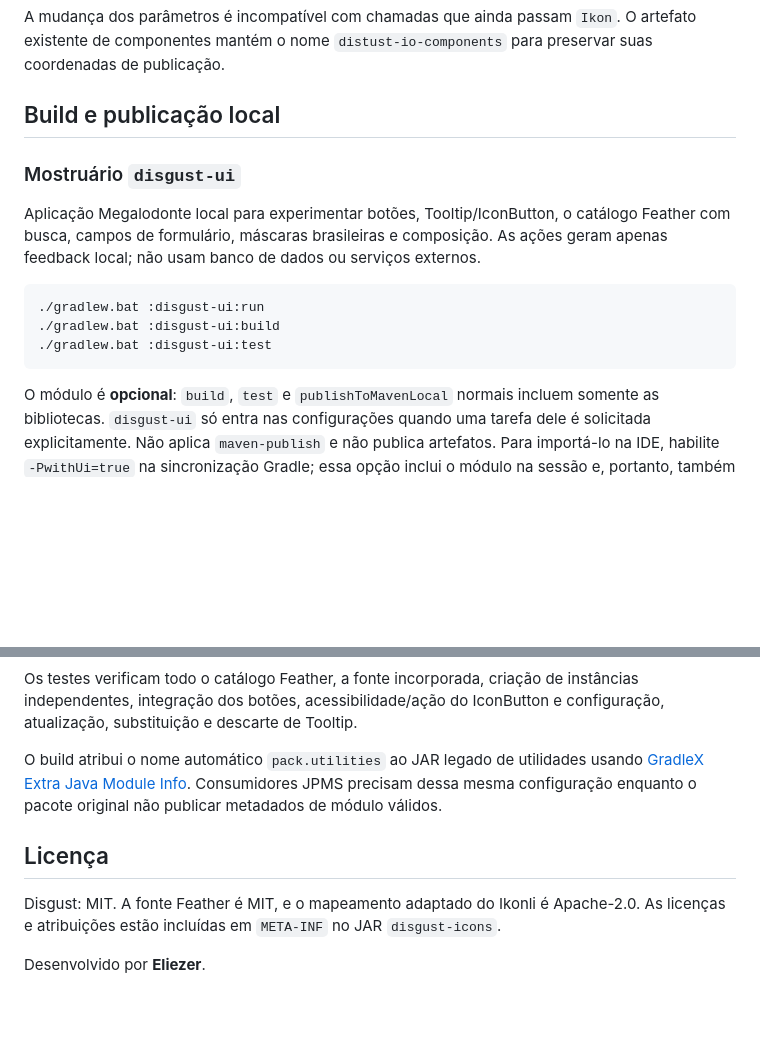
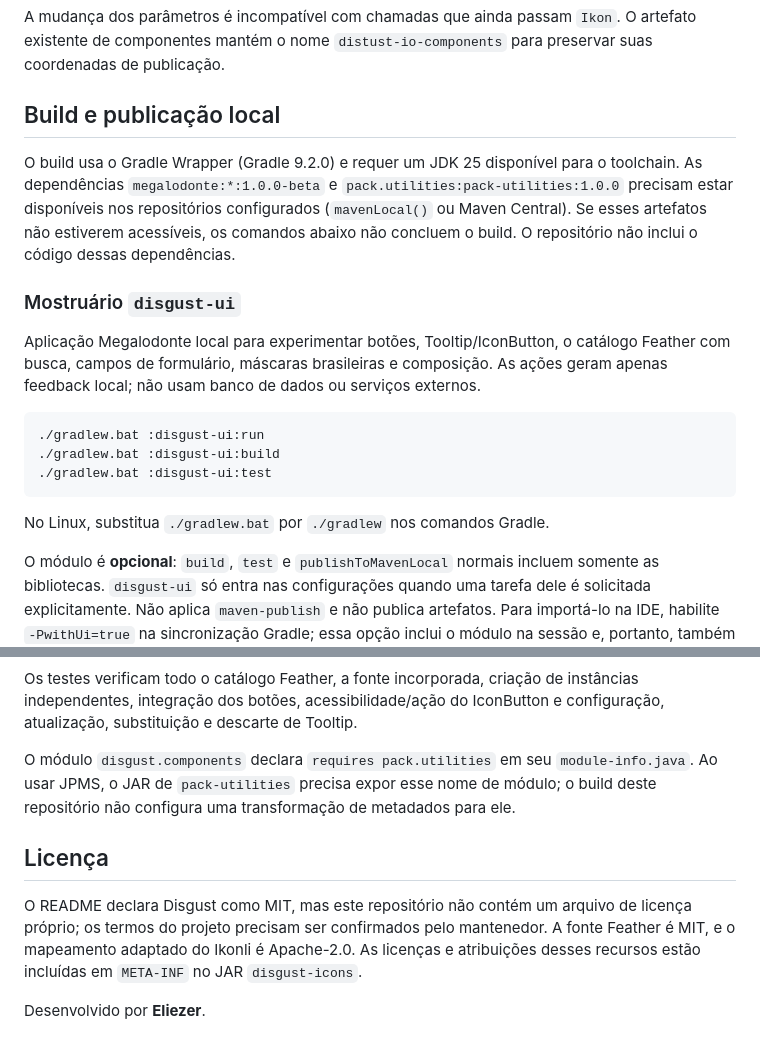
Before and after one commit to eliezer-dev-software-enginner/disgust-components, a Markdown page: README.md, 2 parts joined by grey strips. Drawn GitHub-style; blank space fills up the shorter version.

Commit message:
Update project documentation and source

````diff
--- a/README.md
+++ b/README.md
@@ -102,6 +102,13 @@ preservar suas coordenadas de publicação.
 
 ## Build e publicação local
 
+O build usa o Gradle Wrapper (Gradle 9.2.0) e requer um JDK 25 disponível
+para o toolchain. As dependências `megalodonte:*:1.0.0-beta` e
+`pack.utilities:pack-utilities:1.0.0` precisam estar disponíveis nos
+repositórios configurados (`mavenLocal()` ou Maven Central). Se esses
+artefatos não estiverem acessíveis, os comandos abaixo não concluem o build.
+O repositório não inclui o código dessas dependências.
+
 ### Mostruário `disgust-ui`
 
 Aplicação Megalodonte local para experimentar botões, Tooltip/IconButton, o catálogo
@@ -113,6 +120,8 @@ As ações geram apenas feedback local; não usam banco de dados ou serviços ex
 ./gradlew.bat :disgust-ui:build
 ./gradlew.bat :disgust-ui:test
 ```
+
+No Linux, substitua `./gradlew.bat` por `./gradlew` nos comandos Gradle.
 
 O módulo é **opcional**: `build`, `test` e `publishToMavenLocal` normais incluem
 somente as bibliotecas. `disgust-ui` só entra nas configurações quando uma tarefa
@@ -138,14 +147,17 @@ Os testes verificam todo o catálogo Feather, a fonte incorporada, criação de
 instâncias independentes, integração dos botões, acessibilidade/ação do IconButton
 e configuração, atualização, substituição e descarte de Tooltip.
 
-O build atribui o nome automático `pack.utilities` ao JAR legado de utilidades
-usando [GradleX Extra Java Module Info](https://github.com/gradlex-org/extra-java-module-info).
-Consumidores JPMS precisam dessa mesma configuração enquanto o pacote original
-não publicar metadados de módulo válidos.
+O módulo `disgust.components` declara `requires pack.utilities` em seu
+`module-info.java`. Ao usar JPMS, o JAR de `pack-utilities` precisa expor esse
+nome de módulo; o build deste repositório não configura uma transformação
+de metadados para ele.
 
 ## Licença
 
-Disgust: MIT. A fonte Feather é MIT, e o mapeamento adaptado do Ikonli é Apache-2.0.
-As licenças e atribuições estão incluídas em `META-INF` no JAR `disgust-icons`.
+O README declara Disgust como MIT, mas este repositório não contém um arquivo
+de licença próprio; os termos do projeto precisam ser confirmados pelo
+mantenedor. A fonte Feather é MIT, e o mapeamento adaptado do Ikonli é
+Apache-2.0. As licenças e atribuições desses recursos estão incluídas em
+`META-INF` no JAR `disgust-icons`.
 
 Desenvolvido por **Eliezer**.
````
